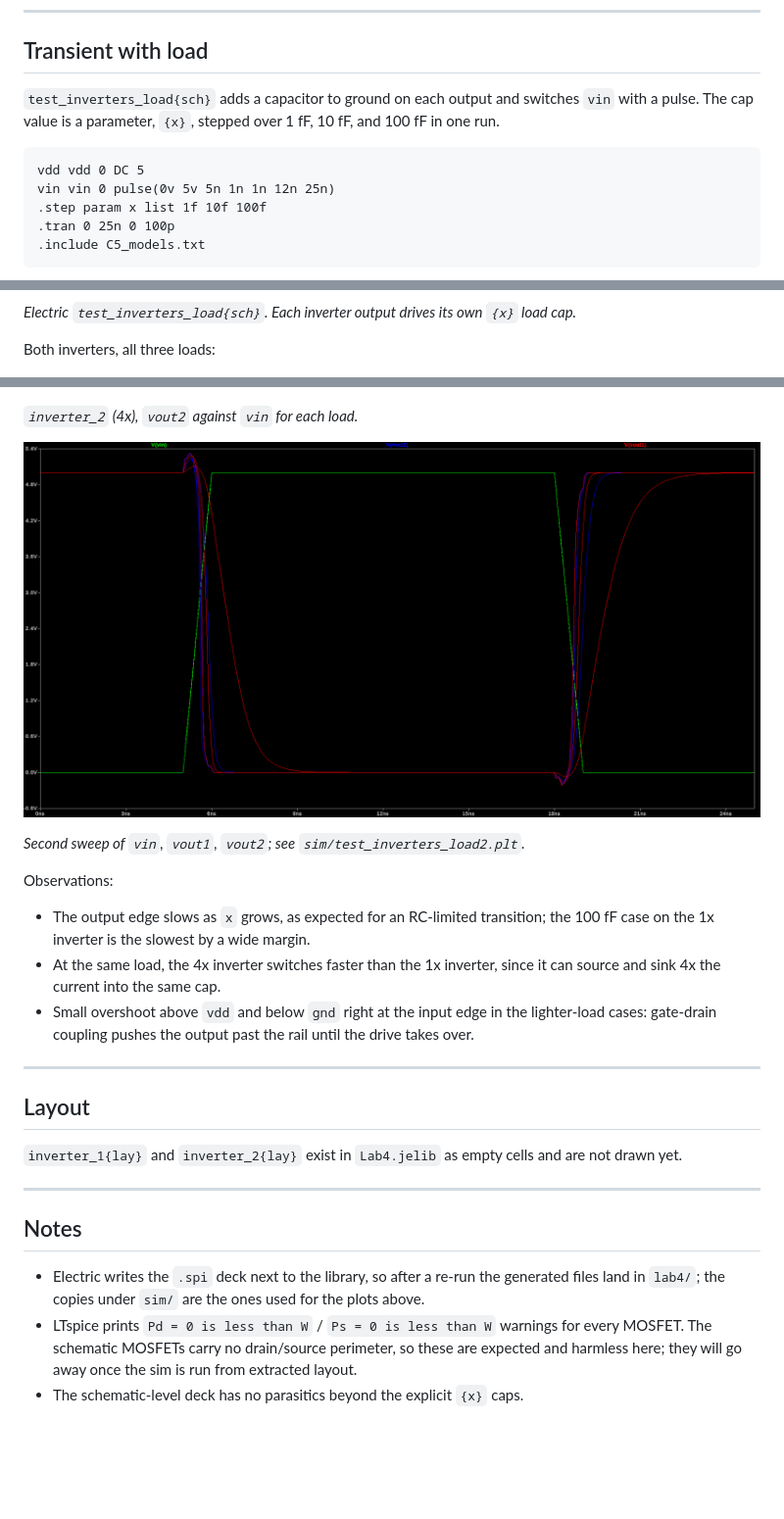
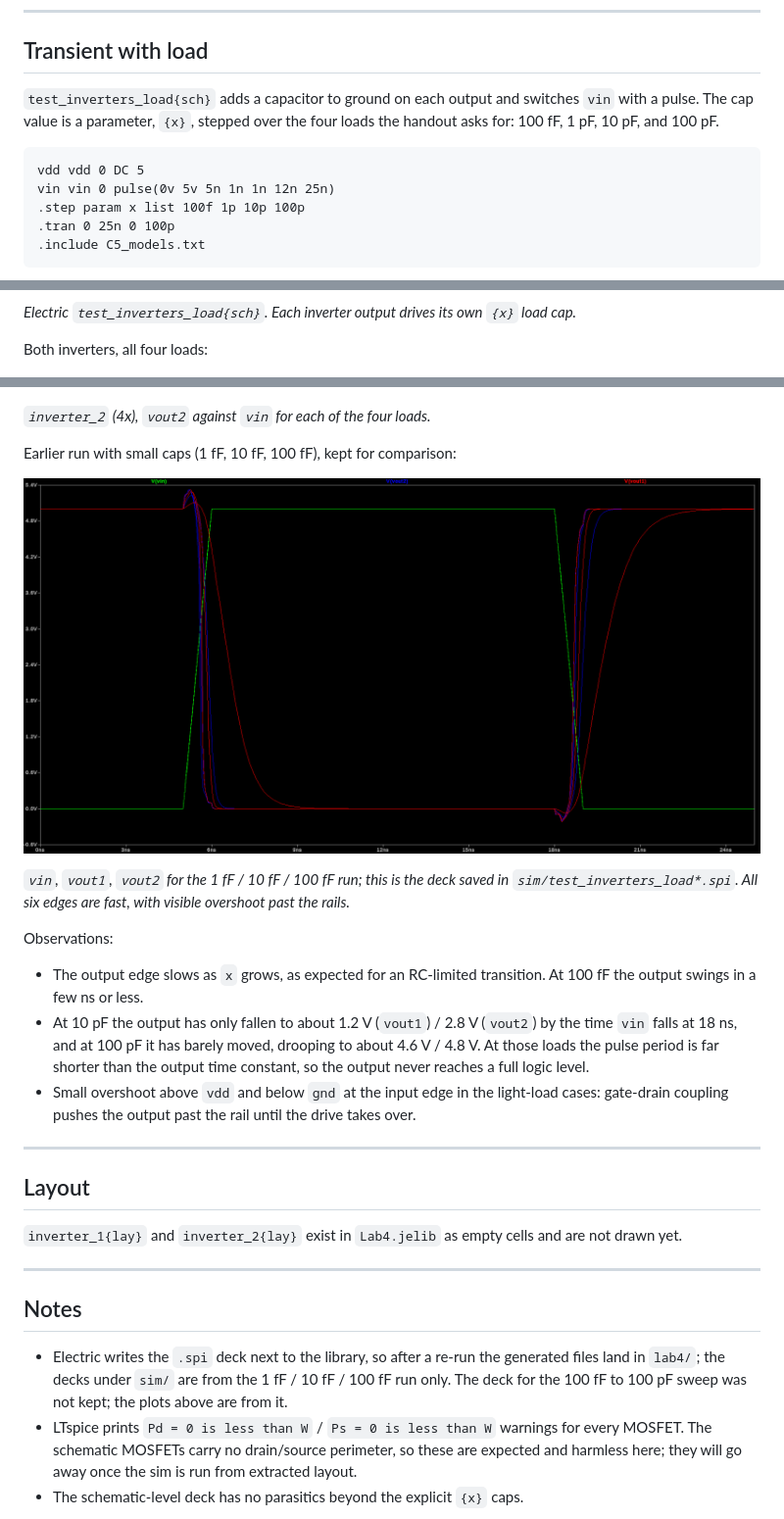
Before and after one commit to cshieldsce/ENCE_3501_Charlie_Shields_2026, a Markdown page: lab4/README.md, 3 parts joined by grey strips. Shown at 98% size. Drawn GitHub-style; blank space fills up the shorter version.

Commit message:
lab 4: fix load sweep in readme, add handout

````diff
--- a/lab4/README.md
+++ b/lab4/README.md
@@ -54,12 +54,12 @@ Both curves swing rail to rail with a sharp transition. Reading off where each c
 
 ## Transient with load
 
-`test_inverters_load{sch}` adds a capacitor to ground on each output and switches `vin` with a pulse. The cap value is a parameter, `{x}`, stepped over 1 fF, 10 fF, and 100 fF in one run.
+`test_inverters_load{sch}` adds a capacitor to ground on each output and switches `vin` with a pulse. The cap value is a parameter, `{x}`, stepped over the four loads the handout asks for: 100 fF, 1 pF, 10 pF, and 100 pF.
 
 ```
 vdd vdd 0 DC 5
 vin vin 0 pulse(0v 5v 5n 1n 1n 12n 25n)
-.step param x list 1f 10f 100f
+.step param x list 100f 1p 10p 100p
 .tran 0 25n 0 100p
 .include C5_models.txt
 ```
@@ -68,7 +68,7 @@ vin vin 0 pulse(0v 5v 5n 1n 1n 12n 25n)
 
 *Electric `test_inverters_load{sch}`. Each inverter output drives its own `{x}` load cap.*
 
-Both inverters, all three loads:
+Both inverters, all four loads:
 
 ![Transient, both inverters](images/tran_load_both.png)
 
@@ -82,17 +82,19 @@ Per inverter, to make the 1x and 4x comparison readable:
 
 ![Transient, inverter_2](images/tran_load_inv2.png)
 
-*`inverter_2` (4x), `vout2` against `vin` for each load.*
+*`inverter_2` (4x), `vout2` against `vin` for each of the four loads.*
 
-![Transient, second sweep](images/tran_load_sweep_b.png)
+Earlier run with small caps (1 fF, 10 fF, 100 fF), kept for comparison:
 
-*Second sweep of `vin`, `vout1`, `vout2`; see `sim/test_inverters_load2.plt`.*
+![Transient, small caps](images/tran_load_small_caps.png)
+
+*`vin`, `vout1`, `vout2` for the 1 fF / 10 fF / 100 fF run; this is the deck saved in `sim/test_inverters_load*.spi`. All six edges are fast, with visible overshoot past the rails.*
 
 Observations:
 
-- The output edge slows as `x` grows, as expected for an RC-limited transition; the 100 fF case on the 1x inverter is the slowest by a wide margin.
-- At the same load, the 4x inverter switches faster than the 1x inverter, since it can source and sink 4x the current into the same cap.
-- Small overshoot above `vdd` and below `gnd` right at the input edge in the lighter-load cases: gate-drain coupling pushes the output past the rail until the drive takes over.
+- The output edge slows as `x` grows, as expected for an RC-limited transition. At 100 fF the output swings in a few ns or less.
+- At 10 pF the output has only fallen to about 1.2 V (`vout1`) / 2.8 V (`vout2`) by the time `vin` falls at 18 ns, and at 100 pF it has barely moved, drooping to about 4.6 V / 4.8 V. At those loads the pulse period is far shorter than the output time constant, so the output never reaches a full logic level.
+- Small overshoot above `vdd` and below `gnd` at the input edge in the light-load cases: gate-drain coupling pushes the output past the rail until the drive takes over.
 
 ---
 
@@ -108,7 +110,7 @@ Observations:
 
 ## Notes
 
-- Electric writes the `.spi` deck next to the library, so after a re-run the generated files land in `lab4/`; the copies under `sim/` are the ones used for the plots above.
+- Electric writes the `.spi` deck next to the library, so after a re-run the generated files land in `lab4/`; the decks under `sim/` are from the 1 fF / 10 fF / 100 fF run only. The deck for the 100 fF to 100 pF sweep was not kept; the plots above are from it.
 - LTspice prints `Pd = 0 is less than W` / `Ps = 0 is less than W` warnings for every MOSFET. The schematic MOSFETs carry no drain/source perimeter, so these are expected and harmless here; they will go away once the sim is run from extracted layout.
 - The schematic-level deck has no parasitics beyond the explicit `{x}` caps.
 
````
Also changed, not shown: other parts of lab4/README.md (+1 -1 lines), lab4/images/tran_load_small_caps.png (renamed from lab4/images/tran_load_sweep_b.png), 1 other file.
